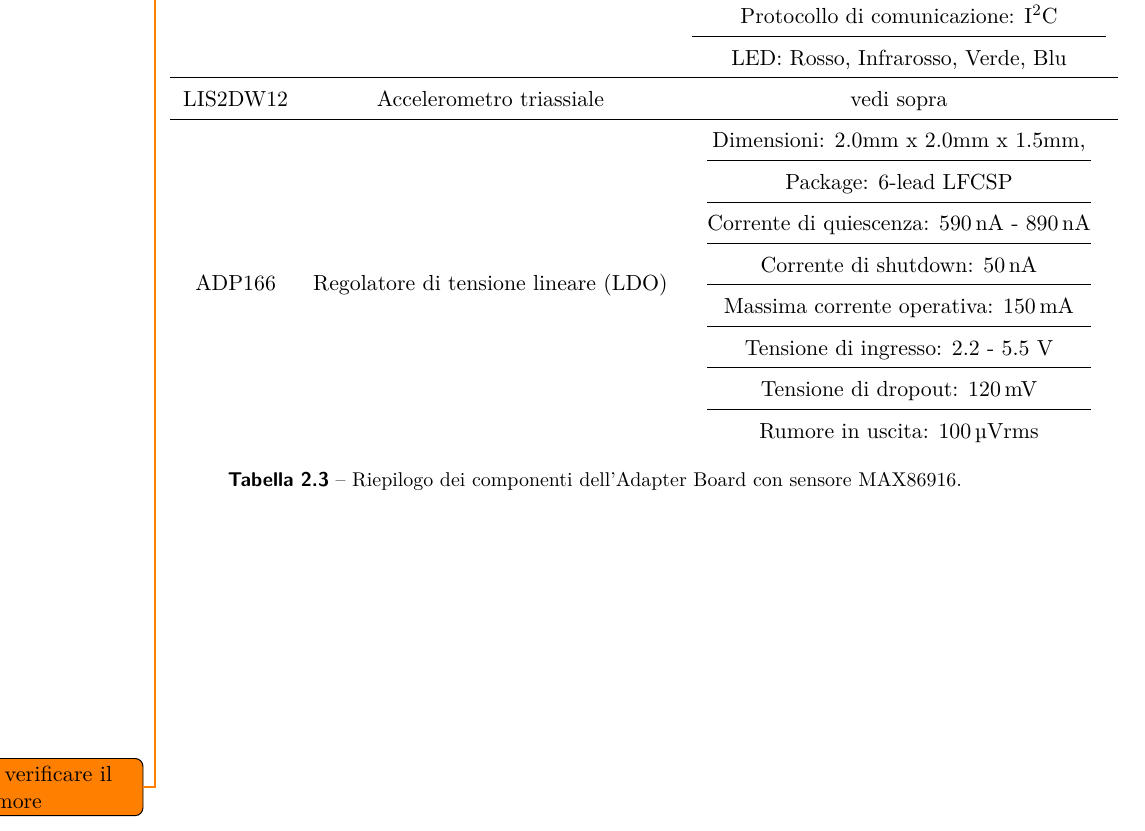
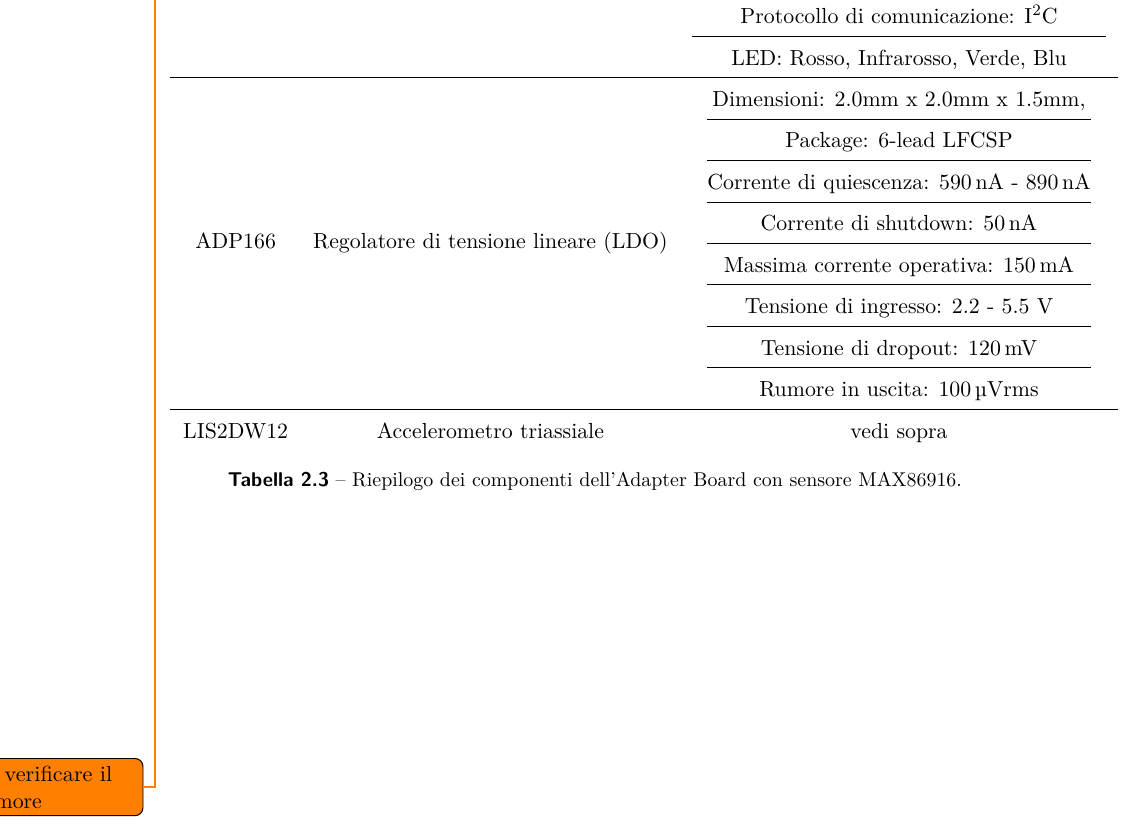
Before and after one commit to wasim-essbai/DRIVERS_PPG, a LaTeX book (Tesi/Tesi.tex, which reads Tesi/TextFiles/Progetto della piattaforma indossabile/Hardware dell’adapter board.tex): part of page 28 of 36, cut so that both start at the same text. Compiled offline with pdfLaTeX.

Commit message:
modifica posizione accelerometro in tabella e valore rumore

```diff
--- a/Tesi/TextFiles/Progetto della piattaforma indossabile/Hardware dell’adapter board.tex
+++ b/Tesi/TextFiles/Progetto della piattaforma indossabile/Hardware dell’adapter board.tex
@@ -170,7 +170,6 @@
 			\hline Protocollo di comunicazione: I\ap{2}C \\
 			\hline LED: Rosso, Infrarosso, Verde, Blu
 		\end{tabular} \\
-		\hline LIS2DW12  & Accelerometro triassiale & vedi sopra \\
 		\hline ADP166  & Regolatore di tensione lineare (LDO) & \begin{tabular}{@{}c@{}}
 			Dimensioni: 2.0mm x 2.0mm x 1.5mm, \\
 			\hline Package: 6-lead LFCSP \\
@@ -181,6 +180,7 @@
 			\hline Tensione di dropout: \SI{120}{\milli\volt} \\
 			\hline Rumore in uscita: \SI{100}{\micro\volt}rms \\
 		\end{tabular} \\
+		\hline LIS2DW12  & Accelerometro triassiale & vedi sopra \\
 	\end{tabular}
 	\caption{Riepilogo dei componenti dell'Adapter Board con sensore MAX86916.}
 	\label{tab:ComponentiAdapterMax}
```
